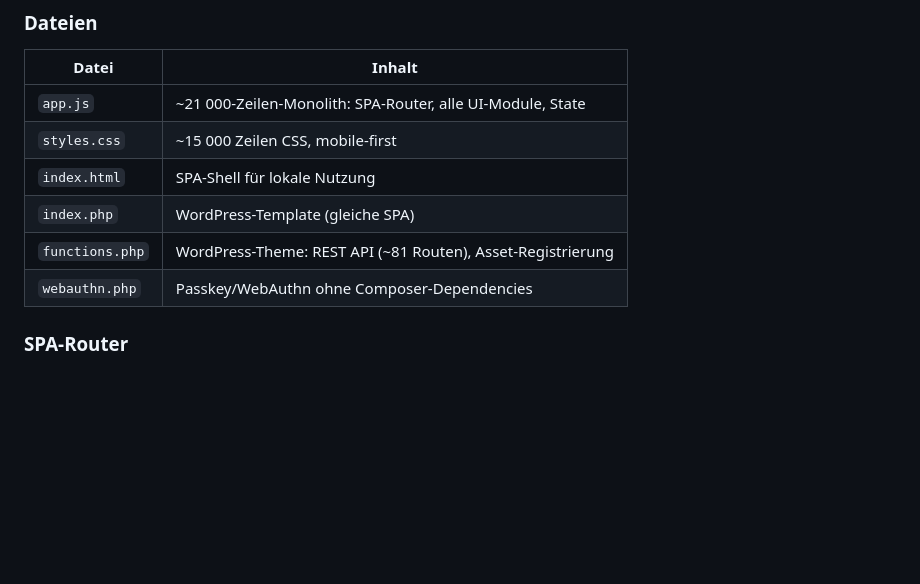
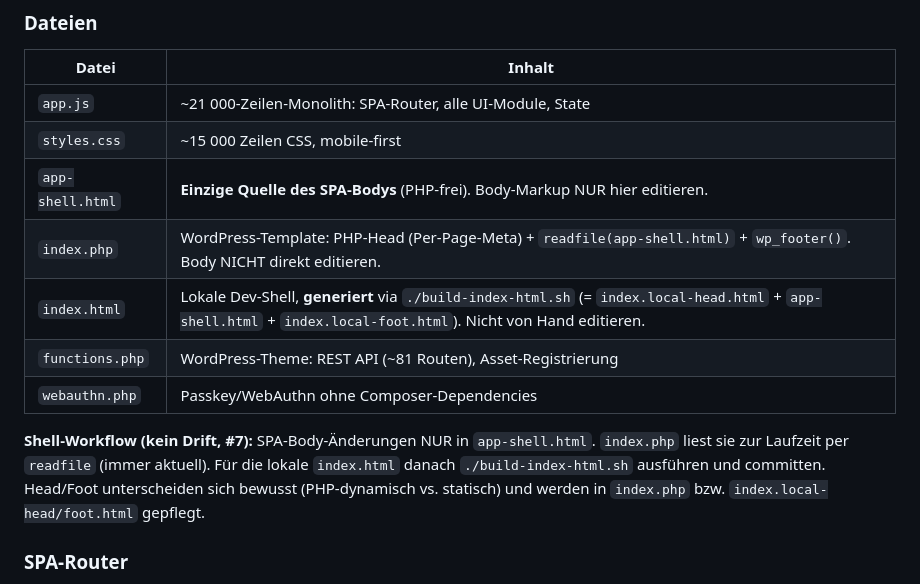
Before and after one commit to Sabindro53/eventboerse, a Markdown page: CLAUDE.md, the part around the change. Drawn GitHub-style; blank space fills up the shorter version.

Commit message:
#7 CLAUDE.md: Shell-Workflow dokumentiert (app-shell.html ist Body-Quelle)
Co-Authored-By: Claude Opus 4.8 <noreply@anthropic.com>

```diff
--- a/CLAUDE.md
+++ b/CLAUDE.md
@@ -45,10 +45,16 @@ Push auf `main` → GitHub Actions (`.github/workflows/ionos-deploy.yml`) → SF
 |-------|--------|
 | `app.js` | ~21 000-Zeilen-Monolith: SPA-Router, alle UI-Module, State |
 | `styles.css` | ~15 000 Zeilen CSS, mobile-first |
-| `index.html` | SPA-Shell für lokale Nutzung |
-| `index.php` | WordPress-Template (gleiche SPA) |
+| `app-shell.html` | **Einzige Quelle des SPA-Bodys** (PHP-frei). Body-Markup NUR hier editieren. |
+| `index.php` | WordPress-Template: PHP-Head (Per-Page-Meta) + `readfile(app-shell.html)` + `wp_footer()`. Body NICHT direkt editieren. |
+| `index.html` | Lokale Dev-Shell, **generiert** via `./build-index-html.sh` (= `index.local-head.html` + `app-shell.html` + `index.local-foot.html`). Nicht von Hand editieren. |
 | `functions.php` | WordPress-Theme: REST API (~81 Routen), Asset-Registrierung |
 | `webauthn.php` | Passkey/WebAuthn ohne Composer-Dependencies |
+
+**Shell-Workflow (kein Drift, #7):** SPA-Body-Änderungen NUR in `app-shell.html`. `index.php`
+liest sie zur Laufzeit per `readfile` (immer aktuell). Für die lokale `index.html` danach
+`./build-index-html.sh` ausführen und committen. Head/Foot unterscheiden sich bewusst
+(PHP-dynamisch vs. statisch) und werden in `index.php` bzw. `index.local-head/foot.html` gepflegt.
 
 ### SPA-Router
 
```
